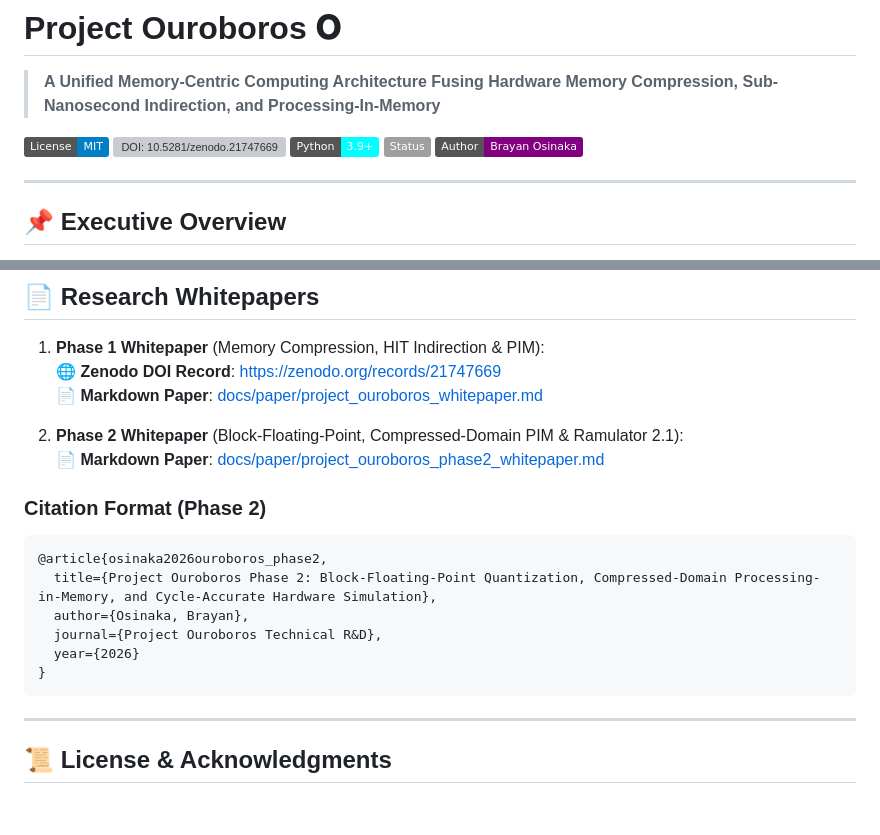
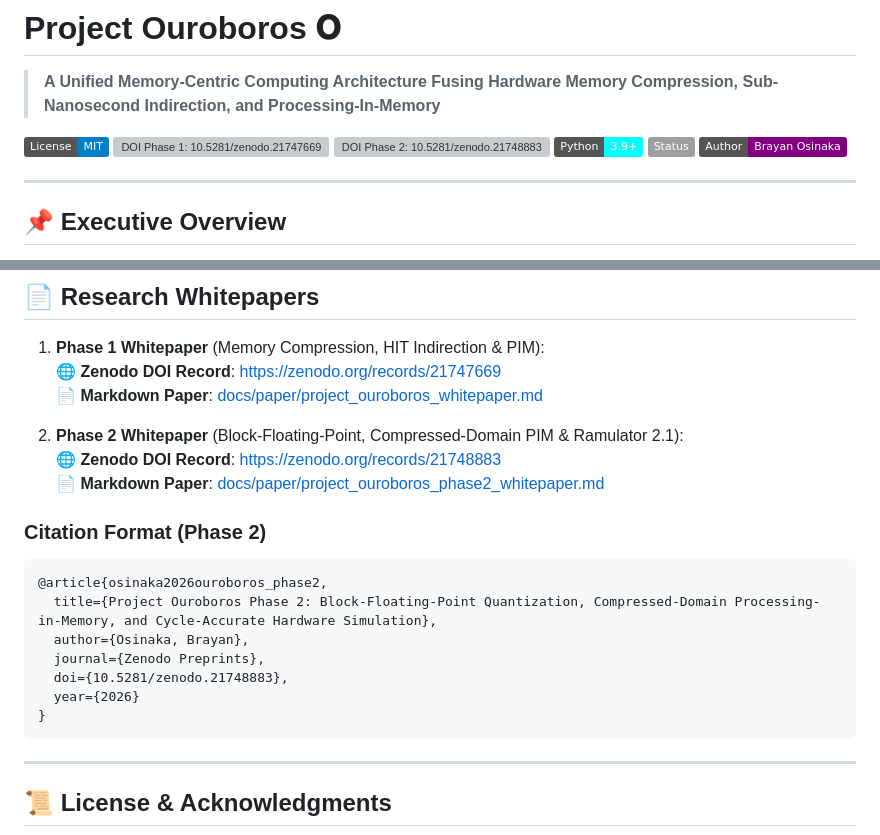
Before and after one commit to Brayan114/Project-Ouroboros, a Markdown page: README.md, 2 parts joined by grey strips. Drawn GitHub-style; badges without logos; blank space fills up the shorter version; grey boxes are pictures that could not be loaded.

Commit message:
Add official Zenodo DOI for Phase 2 paper

````diff
--- a/README.md
+++ b/README.md
@@ -3,10 +3,12 @@
 > **A Unified Memory-Centric Computing Architecture Fusing Hardware Memory Compression, Sub-Nanosecond Indirection, and Processing-In-Memory**
 
 [![License: MIT](https://img.shields.io/badge/License-MIT-blue.svg)](LICENSE)
-[![DOI: 10.5281/zenodo.21747669](https://img.shields.io/badge/DOI-10.5281%2Fzenodo.21747669-blue.svg)](https://zenodo.org/records/21747669)
+[![DOI Phase 1: 10.5281/zenodo.21747669](https://img.shields.io/badge/DOI%20Phase%201-10.5281%2Fzenodo.21747669-blue.svg)](https://zenodo.org/records/21747669)
+[![DOI Phase 2: 10.5281/zenodo.21748883](https://img.shields.io/badge/DOI%20Phase%202-10.5281%2Fzenodo.21748883-purple.svg)](https://zenodo.org/records/21748883)
 [![Python: 3.9+](https://img.shields.io/badge/Python-3.9%2B-cyan.svg)](https://www.python.org/)
 [![Status: Production R&D](https://img.shields.io/badge/Status-Production%20R%2D-emerald.svg)](#)
 [![Author: Brayan Osinaka](https://img.shields.io/badge/Author-Brayan%20Osinaka-purple.svg)](#)
+
 
 
 ---
@@ -91,6 +93,7 @@ python -m http.server 8000 --directory web
    📄 **Markdown Paper**: [docs/paper/project_ouroboros_whitepaper.md](docs/paper/project_ouroboros_whitepaper.md)
 
 2. **Phase 2 Whitepaper** (Block-Floating-Point, Compressed-Domain PIM & Ramulator 2.1):
+   🌐 **Zenodo DOI Record**: [https://zenodo.org/records/21748883](https://zenodo.org/records/21748883)
    📄 **Markdown Paper**: [docs/paper/project_ouroboros_phase2_whitepaper.md](docs/paper/project_ouroboros_phase2_whitepaper.md)
 
 ### Citation Format (Phase 2)
@@ -98,10 +101,12 @@ python -m http.server 8000 --directory web
 @article{osinaka2026ouroboros_phase2,
   title={Project Ouroboros Phase 2: Block-Floating-Point Quantization, Compressed-Domain Processing-in-Memory, and Cycle-Accurate Hardware Simulation},
   author={Osinaka, Brayan},
-  journal={Project Ouroboros Technical R&D},
+  journal={Zenodo Preprints},
+  doi={10.5281/zenodo.21748883},
   year={2026}
 }
 ```
+
 
 
 
````
